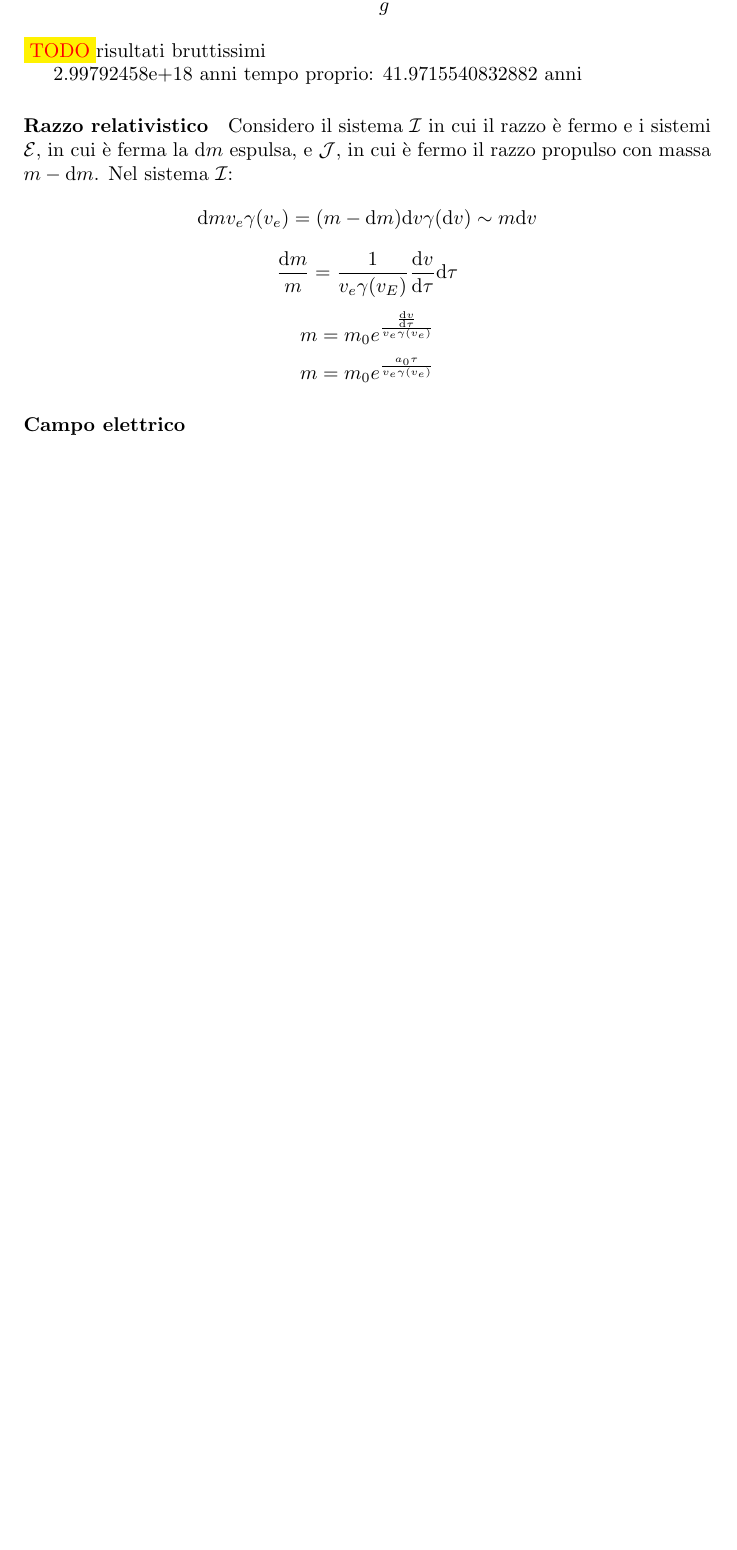
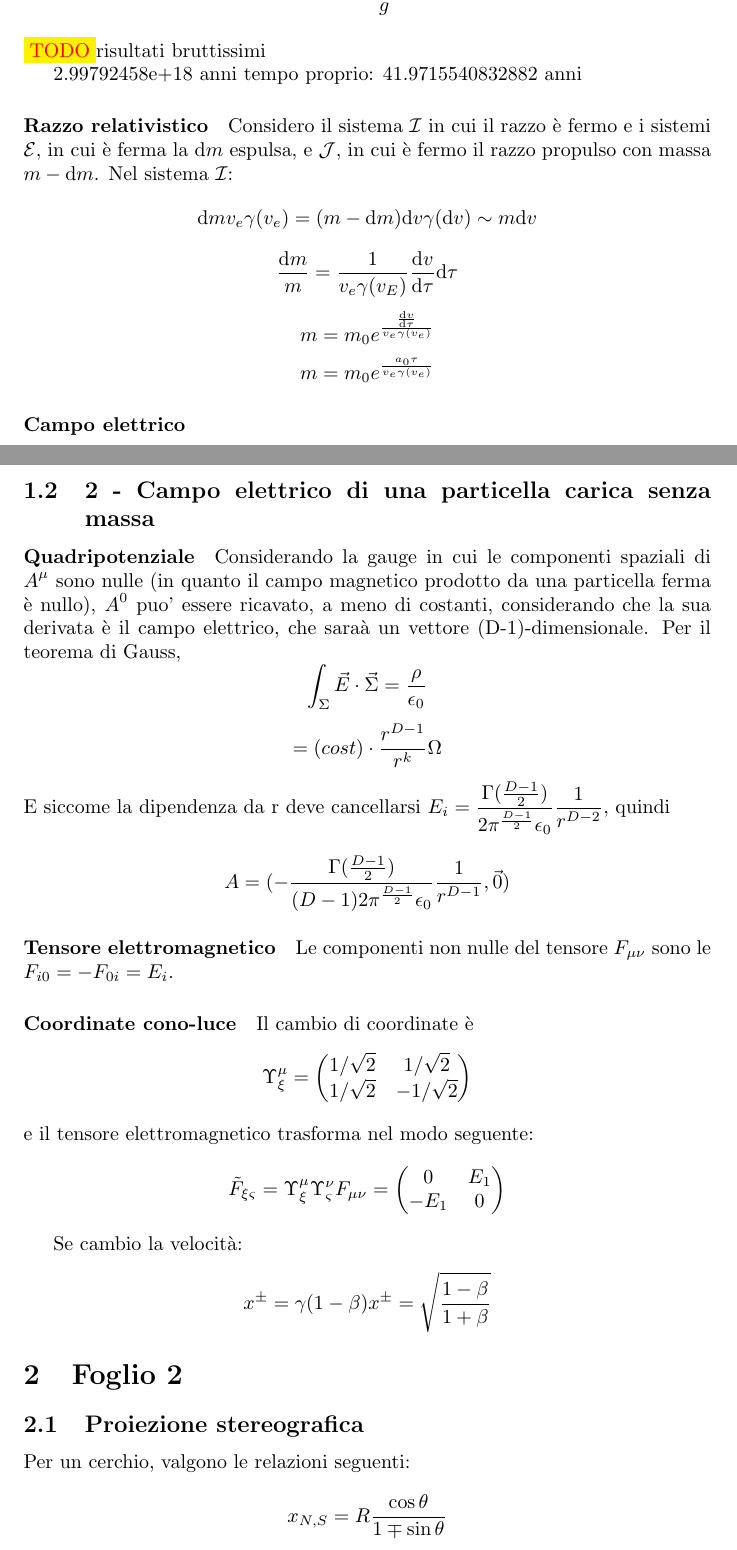
Before and after one commit to GabrieleLabanca/RG_Pesando_esercizi, a LaTeX document (risoluzione.tex, which reads source/pesando1.tex, source/pesando2.tex): part of page 4 of 4 before the commit and two parts of pages 4 and 5 of 6 after it, the two joined at a grey line, cut so that both start at the same text, the shorter picture padded with empty space. Compiled offline with pdfLaTeX.

Commit message:
inizio secondo foglio

```diff
--- a/risoluzione.tex
+++ b/risoluzione.tex
@@ -13,6 +13,8 @@
 \newcommand{\dx}[0]{\de x}
 \newcommand{\dt}[0]{\de t}
 \newcommand{\ds}[0]{\de s}
+\newcommand{\dpartial}[2]{\frac{\partial #1}{\partial #2}}
+\newcommand{\dtotal}[2]{\frac{\de #1}{\de #2}}
 
 
 
@@ -42,6 +44,8 @@
 \section{Foglio 1}
 \input{source/pesando1.tex}
 
+\section{Foglio 2}
+\input{source/pesando2.tex}
 
 
 
--- a/source/pesando1.tex
+++ b/source/pesando1.tex
@@ -88,3 +88,36 @@ Considero il sistema $\mathcal{I}$ in cui il razzo \`e fermo e i sistemi $\mathc
 \[ m = m_0 e^{\frac{a_0\tau}{v_e \gamma(v_e) }} \]
 
 \paragraph{Campo elettrico}
+
+
+
+
+
+\subsection{2 - Campo elettrico di una particella carica senza massa}
+\paragraph{Quadripotenziale}
+Considerando la gauge in cui le componenti spaziali di $A^\mu$ sono nulle (in quanto il campo magnetico prodotto da una particella ferma \`e nullo), $A^0$ puo' essere ricavato, a meno di costanti, considerando che la sua derivata \`e il campo elettrico, che sara\`a un vettore (D-1)-dimensionale. Per il teorema di Gauss,
+\[ \int_\Sigma \vec{E}\cdot\vec{\Sigma} = \frac{\rho}{\epsilon_0} \]
+\[ =  (cost) \cdot \frac{r^{D-1}}{r^k}\Omega \]
+E siccome la dipendenza da r deve cancellarsi \( E_i = \frac{\Gamma(\frac{D-1}{2})}{2\pi^{\frac{D-1}{2}}\epsilon_0} \frac{1}{r^{D-2}} \), quindi
+\[ A = (-\frac{\Gamma(\frac{D-1}{2})}{(D-1)2\pi^{\frac{D-1}{2}}\epsilon_0} \frac{1}{r^{D-1}},\vec{0}) \]
+\paragraph{Tensore elettromagnetico}
+Le componenti non nulle del tensore $F_{\mu\nu}$ sono le $F_{i0}=-F_{0i}=E_i$.
+
+\paragraph{Coordinate cono-luce}
+Il cambio di coordinate \`e
+\[ \Upsilon_\xi^\mu =
+\begin{pmatrix}
+	1/\sqrt{2} & 1/\sqrt{2}  \\
+	1/\sqrt{2} & -1/\sqrt{2} \\
+\end{pmatrix}
+\]
+e il tensore elettromagnetico trasforma nel modo seguente:
+\[ \tilde{F}_{\xi\varsigma} = \Upsilon_\xi^\mu \Upsilon_\varsigma^\nu F_{\mu\nu} =
+\begin{pmatrix}
+	0    & E_1 \\
+	-E_1 & 0   \\
+\end{pmatrix}
+\]
+
+Se cambio la velocit\`a:
+\[ x^{\pm} = \gamma(1-\beta) x^{\pm} = \sqrt{\frac{1-\beta}{1+\beta}} \]
--- /dev/null
+++ b/source/pesando2.tex
@@ -0,0 +1,3 @@
+\subsection{Proiezione stereografica}
+Per un cerchio, valgono le relazioni seguenti:
+\[ x_{N,S} = R \frac{\cos\theta}{1\mp\sin\theta} \]
```
Also changed, not shown: Labanca_Esercizi.pdf, esercizi/Esercizio2_Carte_Vettori.pdf (added), risoluzione.pdf, source/pesando2.tex (16 more changed lines), 9 other files.
